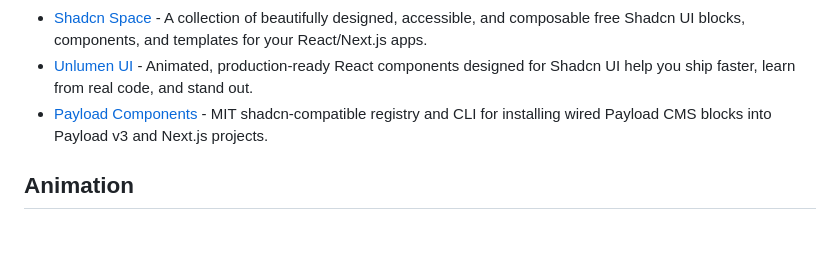
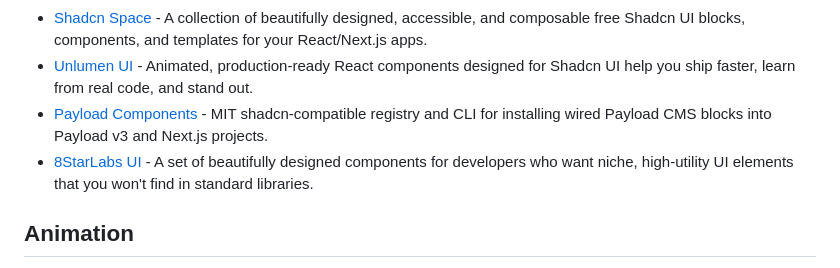
Before and after one commit to officialrajdeepsingh/awesome-nextjs, a Markdown page: README.md, the part around the change. Rendered like a GitHub page; blank space fills up the shorter version.

Commit message:
Add 8StarLabs UI to Shadcn UI section

```diff
--- a/README.md
+++ b/README.md
@@ -281,6 +281,7 @@
 - [Shadcn Space](https://shadcnspace.com/) - A collection of beautifully designed, accessible, and composable free Shadcn UI blocks, components, and templates for your React/Next.js apps.
 - [Unlumen UI](https://ui.unlumen.com) - Animated, production-ready React components designed for Shadcn UI help you ship faster, learn from real code, and stand out.
 - [Payload Components](https://www.payload-components.xyz/) - MIT shadcn-compatible registry and CLI for installing wired Payload CMS blocks into Payload v3 and Next.js projects.
+- [8StarLabs UI](https://ui.8starlabs.com) - A set of beautifully designed components for developers who want niche, high-utility UI elements that you won't find in standard libraries.
 
 ## Animation
 
```
